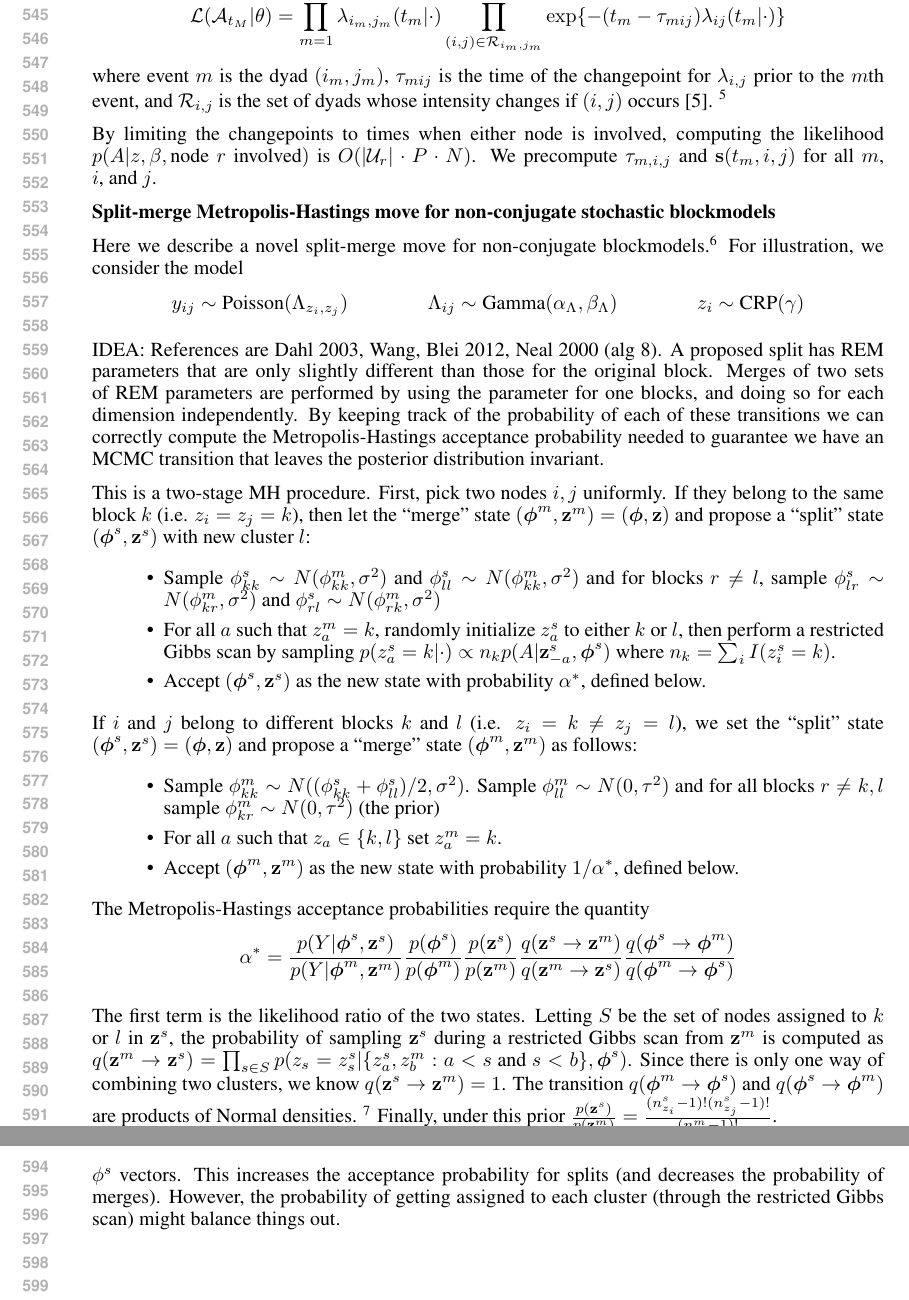
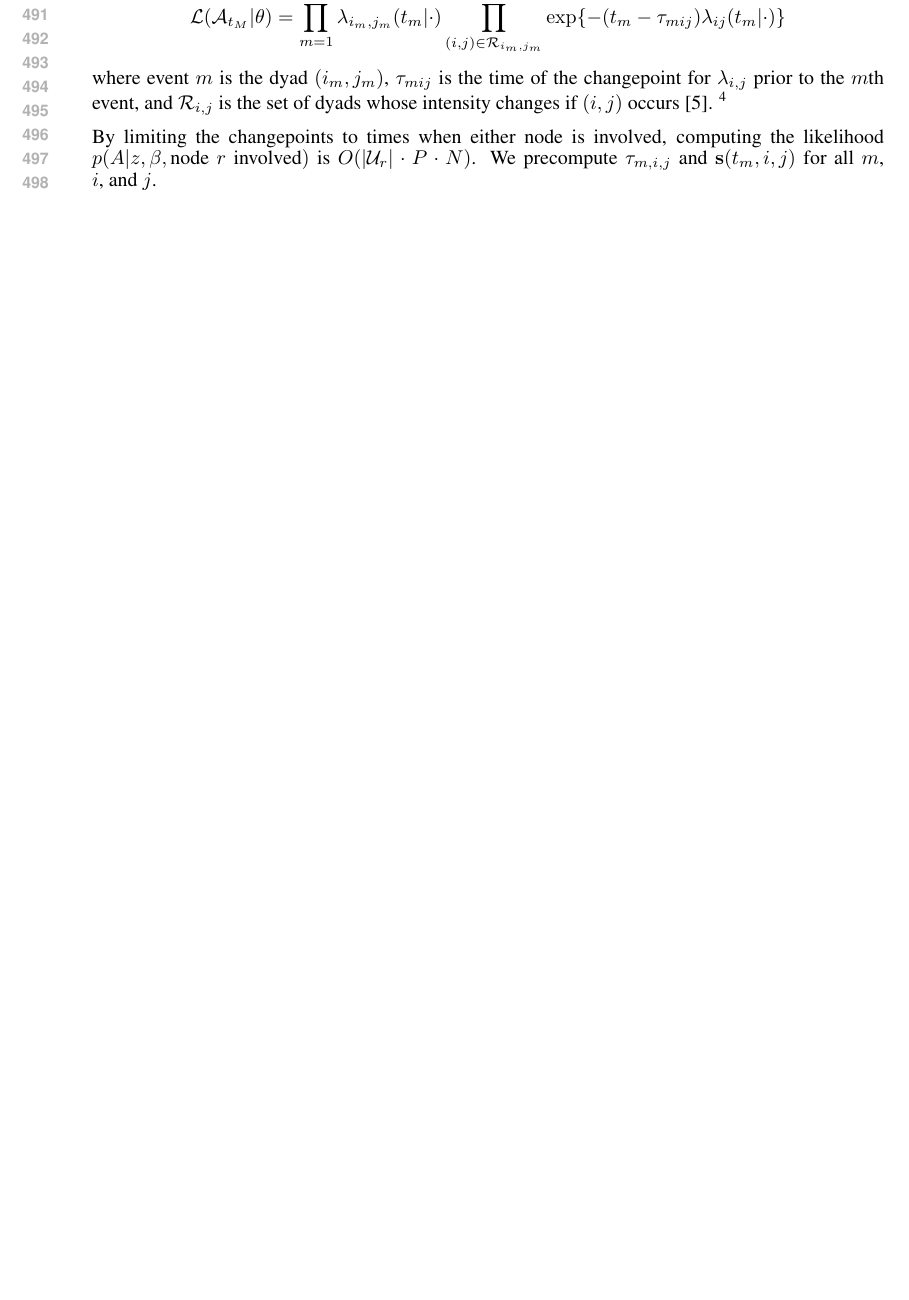
Before and after one commit to doobwa/blockrem, a LaTeX paper (docs/submission.tex, which reads docs/appendices.tex): two parts of pages 11 and 12 of 12 before the commit and part of page 10 of 10 after it, the two joined at a grey line, cut so that both start at the same text, the shorter picture padded with empty space. Compiled offline with pdfLaTeX.

Commit message:
Minor edits and clean up.

```diff
--- a/docs/appendices.tex
+++ b/docs/appendices.tex
@@ -8,39 +8,39 @@ We take advantage of our restriction on the types of statistics $s$ to reduce th
 
  By limiting the changepoints to times when either node is involved, computing the likelihood $p(A|z,\beta,\mbox{node} \ r \ \mbox{involved})$ is $O(|\mathcal{U}_r| \cdot P \cdot N)$.  We precompute $\tau_{m,i,j}$ and $\mathbf{s}(t_m,i,j)$ for all $m$, $i$, and $j$.
 
-\appendix{\textbf{Split-merge Metropolis-Hastings move for non-conjugate stochastic blockmodels}}
+% \appendix{\textbf{Split-merge Metropolis-Hastings move for non-conjugate stochastic blockmodels}}
 
-%Motivation: simply Gibbs sampling does not seem to mix well.  \footnote{This section is planned future work. In the experiments we evaluate the performance of the model when restricting the number of clusters $K$.  For these chains we do not propose split moves when the number of non-empty clusters is already $K$.}
+% %Motivation: simply Gibbs sampling does not seem to mix well.  \footnote{This section is planned future work. In the experiments we evaluate the performance of the model when restricting the number of clusters $K$.  For these chains we do not propose split moves when the number of non-empty clusters is already $K$.}
 
-Here we describe a novel split-merge move for non-conjugate blockmodels.\footnote{IRM (modeling Bernoulli data with a conjugate Beta prior) used a split-merge algorithm \cite{Kempe2006}.}  For illustration, we consider the model
-\begin{align*}
-  y_{ij} & \sim \mbox{Poisson}(\Lambda_{z_i,z_j}) & \Lambda_{ij} &\sim \mbox{Gamma}(\alpha_{\Lambda},\beta_{\Lambda})  & z_i &\sim \mbox{CRP}(\gamma)
-\end{align*}
+% Here we describe a novel split-merge move for non-conjugate blockmodels.\footnote{IRM (modeling Bernoulli data with a conjugate Beta prior) used a split-merge algorithm \cite{Kempe2006}.}  For illustration, we consider the model
+% \begin{align*}
+%   y_{ij} & \sim \mbox{Poisson}(\Lambda_{z_i,z_j}) & \Lambda_{ij} &\sim \mbox{Gamma}(\alpha_{\Lambda},\beta_{\Lambda})  & z_i &\sim \mbox{CRP}(\gamma)
+% \end{align*}
 
-IDEA: References are Dahl 2003, Wang, Blei 2012, Neal 2000 (alg 8).  A proposed split has REM parameters that are only slightly different than those for the original block.  Merges of two sets of REM parameters are performed by using the parameter for one blocks, and doing so for each dimension independently.  By keeping track of the probability of each of these transitions we can correctly compute the Metropolis-Hastings acceptance probability needed to guarantee we have an MCMC transition that leaves the posterior distribution invariant.
+% IDEA: References are Dahl 2003, Wang, Blei 2012, Neal 2000 (alg 8).  A proposed split has REM parameters that are only slightly different than those for the original block.  Merges of two sets of REM parameters are performed by using the parameter for one blocks, and doing so for each dimension independently.  By keeping track of the probability of each of these transitions we can correctly compute the Metropolis-Hastings acceptance probability needed to guarantee we have an MCMC transition that leaves the posterior distribution invariant.
 
 
-This is a two-stage MH procedure.  First, pick two nodes $i,j$ uniformly.  If they belong to the same block $k$ (i.e. $z_i=z_j=k$), then let the ``merge'' state $(\boldsymbol{\phi}^{m},\mathbf{z}^{m}) = (\boldsymbol{\phi},\mathbf{z})$ and propose a ``split'' state $(\boldsymbol{\phi}^{s},\mathbf{z}^{s})$ with new cluster $l$:
-\begin{itemize}
-\item Sample $\phi_{kk}^{s} \sim N(\phi_{kk}^{m},\sigma^2)$ and $\phi_{ll}^{s} \sim N(\phi_{kk}^{m},\sigma^2)$ and for blocks $r \ne l$, sample $\phi_{lr}^{s} \sim N(\phi_{kr}^{m},\sigma^2)$ and $\phi_{rl}^{s} \sim N(\phi_{rk}^{m},\sigma^2)$
-\item For all $a$ such that $z_a^{m} = k$, randomly initialize $z_a^{s}$ to either $k$ or $l$, then perform a restricted Gibbs scan by sampling $p(z_{a}^{s}=k|\cdot)  \propto n_k p(A|\mathbf{z}^{s}_{-a},\boldsymbol{\phi}^{s})$
-where $n_k=\sum_{i}I(z_i^{s}=k)$.% and compute $q( \mathbf{z}^{m} \rightarrow \mathbf{z}^{s})$ to be the product of the probabilities for the sampled assignments.
-\item Accept  $(\boldsymbol{\phi}^{s},\mathbf{z}^{s})$ as the new state with probability $\alpha^*$, defined below.
-\end{itemize}
+% This is a two-stage MH procedure.  First, pick two nodes $i,j$ uniformly.  If they belong to the same block $k$ (i.e. $z_i=z_j=k$), then let the ``merge'' state $(\boldsymbol{\phi}^{m},\mathbf{z}^{m}) = (\boldsymbol{\phi},\mathbf{z})$ and propose a ``split'' state $(\boldsymbol{\phi}^{s},\mathbf{z}^{s})$ with new cluster $l$:
+% \begin{itemize}
+% \item Sample $\phi_{kk}^{s} \sim N(\phi_{kk}^{m},\sigma^2)$ and $\phi_{ll}^{s} \sim N(\phi_{kk}^{m},\sigma^2)$ and for blocks $r \ne l$, sample $\phi_{lr}^{s} \sim N(\phi_{kr}^{m},\sigma^2)$ and $\phi_{rl}^{s} \sim N(\phi_{rk}^{m},\sigma^2)$
+% \item For all $a$ such that $z_a^{m} = k$, randomly initialize $z_a^{s}$ to either $k$ or $l$, then perform a restricted Gibbs scan by sampling $p(z_{a}^{s}=k|\cdot)  \propto n_k p(A|\mathbf{z}^{s}_{-a},\boldsymbol{\phi}^{s})$
+% where $n_k=\sum_{i}I(z_i^{s}=k)$.% and compute $q( \mathbf{z}^{m} \rightarrow \mathbf{z}^{s})$ to be the product of the probabilities for the sampled assignments.
+% \item Accept  $(\boldsymbol{\phi}^{s},\mathbf{z}^{s})$ as the new state with probability $\alpha^*$, defined below.
+% \end{itemize}
 
- If $i$ and $j$ belong to different blocks $k$ and $l$ (i.e. $z_i = k \ne z_j=l$), we set the ``split'' state  $(\boldsymbol{\phi}^{s},\mathbf{z}^{s}) = (\boldsymbol{\phi},\mathbf{z})$ and propose a ``merge'' state $(\boldsymbol{\phi}^{m},\mathbf{z}^{m})$ as follows:
-\begin{itemize}
-\item Sample $\phi_{kk}^m \sim N((\phi_{kk}^s + \phi_{ll}^s)/2,
-  \sigma^2)$.  Sample $\phi_{ll}^m \sim N(0,\tau^2)$ and for all blocks $r \ne k,l$ sample $\phi_{kr}^{m} \sim N(0,\tau^2)$ (the prior)
-\item For all $a$ such that $z_a \in \{k,l\}$ set $z_a^m = k$.
-\item Accept $(\boldsymbol{\phi}^{m},\mathbf{z}^{m})$ as the new state with probability $1/\alpha^*$, defined below.
-\end{itemize}
+%  If $i$ and $j$ belong to different blocks $k$ and $l$ (i.e. $z_i = k \ne z_j=l$), we set the ``split'' state  $(\boldsymbol{\phi}^{s},\mathbf{z}^{s}) = (\boldsymbol{\phi},\mathbf{z})$ and propose a ``merge'' state $(\boldsymbol{\phi}^{m},\mathbf{z}^{m})$ as follows:
+% \begin{itemize}
+% \item Sample $\phi_{kk}^m \sim N((\phi_{kk}^s + \phi_{ll}^s)/2,
+%   \sigma^2)$.  Sample $\phi_{ll}^m \sim N(0,\tau^2)$ and for all blocks $r \ne k,l$ sample $\phi_{kr}^{m} \sim N(0,\tau^2)$ (the prior)
+% \item For all $a$ such that $z_a \in \{k,l\}$ set $z_a^m = k$.
+% \item Accept $(\boldsymbol{\phi}^{m},\mathbf{z}^{m})$ as the new state with probability $1/\alpha^*$, defined below.
+% \end{itemize}
 
- The Metropolis-Hastings acceptance probabilities require the quantity
-$$\alpha^* =\frac{p(Y|\boldsymbol{\phi}^{s},\mathbf{z}^{s})}{p(Y|\boldsymbol{\phi}^{m},\mathbf{z}^{m})}  \frac{p(\boldsymbol{\phi}^{s})}{p(\boldsymbol{\phi}^{m})} \frac{p(\mathbf{z}^{s})}{p(\mathbf{z}^{m})} \frac{q(\mathbf{z}^{s} \rightarrow \mathbf{z}^{m})}{q( \mathbf{z}^{m} \rightarrow \mathbf{z}^{s})} \frac{q(\boldsymbol{\phi}^{s} \rightarrow \boldsymbol{\phi}^{m})}{q(\boldsymbol{\phi}^{m} \rightarrow \boldsymbol{\phi}^{s})}$$
+%  The Metropolis-Hastings acceptance probabilities require the quantity
+% $$\alpha^* =\frac{p(Y|\boldsymbol{\phi}^{s},\mathbf{z}^{s})}{p(Y|\boldsymbol{\phi}^{m},\mathbf{z}^{m})}  \frac{p(\boldsymbol{\phi}^{s})}{p(\boldsymbol{\phi}^{m})} \frac{p(\mathbf{z}^{s})}{p(\mathbf{z}^{m})} \frac{q(\mathbf{z}^{s} \rightarrow \mathbf{z}^{m})}{q( \mathbf{z}^{m} \rightarrow \mathbf{z}^{s})} \frac{q(\boldsymbol{\phi}^{s} \rightarrow \boldsymbol{\phi}^{m})}{q(\boldsymbol{\phi}^{m} \rightarrow \boldsymbol{\phi}^{s})}$$
 
-The first term is the likelihood ratio of the two states.  Letting $S$ be the set of nodes assigned to $k$ or $l$ in $\mathbf{z}^{s}$, the probability of sampling $\mathbf{z}^{s}$ during a restricted Gibbs scan from  $\mathbf{z}^{m}$ is computed as $q( \mathbf{z}^{m} \rightarrow \mathbf{z}^{s}) = \prod_{s \in S} p(z_{s}=z_s^{s} |\{ z_a^{s},z_{b}^{m}: a  < s \ \mbox{and} \ s < b\}, \boldsymbol{\phi}^{s})$.  Since there is only one way of combining two clusters, we know $q(\mathbf{z}^{s} \rightarrow \mathbf{z}^{m})=1$.   The transition $q(\boldsymbol{\phi}^{m} \rightarrow \boldsymbol{\phi}^{s})$ and
-$q(\boldsymbol{\phi}^{s} \rightarrow
-\boldsymbol{\phi}^{m})$ are products of Normal densities. \footnote{To ensure both states have the same dimensionality, one can optionally sample the parameters empty cluster $l$, though the extra term  in $q(\boldsymbol{\phi}^{s} \rightarrow \boldsymbol{\phi}^{m})$ would cancel with a corresponding term in $p(\boldsymbol{\phi}^{m})$}  Finally, under this prior $ \frac{p(\mathbf{z}^{s})}{p(\mathbf{z}^{m})} = \frac{(n_{z_i}^{s} - 1)!(n_{z_j}^{s} - 1)!}{(n_{z_i}^{m}-1)!}$.
+% The first term is the likelihood ratio of the two states.  Letting $S$ be the set of nodes assigned to $k$ or $l$ in $\mathbf{z}^{s}$, the probability of sampling $\mathbf{z}^{s}$ during a restricted Gibbs scan from  $\mathbf{z}^{m}$ is computed as $q( \mathbf{z}^{m} \rightarrow \mathbf{z}^{s}) = \prod_{s \in S} p(z_{s}=z_s^{s} |\{ z_a^{s},z_{b}^{m}: a  < s \ \mbox{and} \ s < b\}, \boldsymbol{\phi}^{s})$.  Since there is only one way of combining two clusters, we know $q(\mathbf{z}^{s} \rightarrow \mathbf{z}^{m})=1$.   The transition $q(\boldsymbol{\phi}^{m} \rightarrow \boldsymbol{\phi}^{s})$ and
+% $q(\boldsymbol{\phi}^{s} \rightarrow
+% \boldsymbol{\phi}^{m})$ are products of Normal densities. \footnote{To ensure both states have the same dimensionality, one can optionally sample the parameters empty cluster $l$, though the extra term  in $q(\boldsymbol{\phi}^{s} \rightarrow \boldsymbol{\phi}^{m})$ would cancel with a corresponding term in $p(\boldsymbol{\phi}^{m})$}  Finally, under this prior $ \frac{p(\mathbf{z}^{s})}{p(\mathbf{z}^{m})} = \frac{(n_{z_i}^{s} - 1)!(n_{z_j}^{s} - 1)!}{(n_{z_i}^{m}-1)!}$.
 
-Since the proposed split vectors $\phi^s$ are close the $\phi^m$, this has a higher probability than the split states having arisen from the proposed merge state, which is closer to the midpoint between the two $\phi^s$ vectors.  This increases the acceptance probability for splits (and decreases the probability of merges).  However, the probability of getting assigned to each cluster (through the restricted Gibbs scan) might balance things out.
+% Since the proposed split vectors $\phi^s$ are close the $\phi^m$, this has a higher probability than the split states having arisen from the proposed merge state, which is closer to the midpoint between the two $\phi^s$ vectors.  This increases the acceptance probability for splits (and decreases the probability of merges).  However, the probability of getting assigned to each cluster (through the restricted Gibbs scan) might balance things out.
```
Also changed, not shown: docs/abstract.tex (+1 -1 lines), docs/inference.tex (+2 -2 lines), docs/model.tex (+6 -5 lines), docs/simulation.tex (+1 -0 lines), docs/appendices.tex (2 more changed lines).
